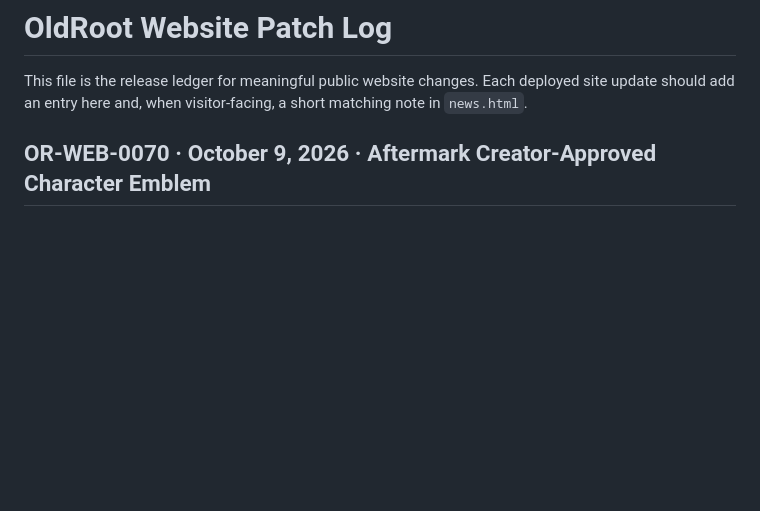
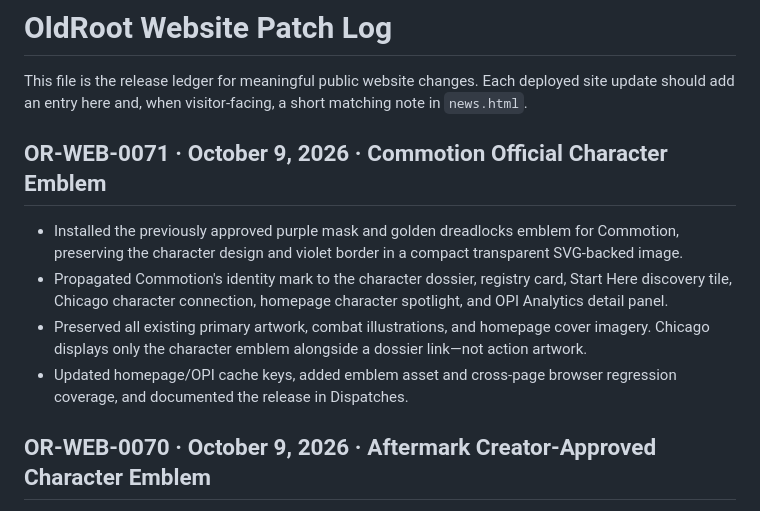
Before and after one commit to OldRootHQ/project-dorsey-dpi, a Markdown page: PATCHLOG.md, the part around the change. Rendered like a GitHub page; blank space fills up the shorter version.

Commit message:
Publish OldRoot Commotion emblem release OR-WEB-0071

```diff
--- a/PATCHLOG.md
+++ b/PATCHLOG.md
@@ -1,6 +1,13 @@
 # OldRoot Website Patch Log
 
 This file is the release ledger for meaningful public website changes. Each deployed site update should add an entry here and, when visitor-facing, a short matching note in `news.html`.
+
+## OR-WEB-0071 · October 9, 2026 · Commotion Official Character Emblem
+
+- Installed the previously approved purple mask and golden dreadlocks emblem for Commotion, preserving the character design and violet border in a compact transparent SVG-backed image.
+- Propagated Commotion's identity mark to the character dossier, registry card, Start Here discovery tile, Chicago character connection, homepage character spotlight, and OPI Analytics detail panel.
+- Preserved all existing primary artwork, combat illustrations, and homepage cover imagery. Chicago displays only the character emblem alongside a dossier link—not action artwork.
+- Updated homepage/OPI cache keys, added emblem asset and cross-page browser regression coverage, and documented the release in Dispatches.
 
 ## OR-WEB-0070 · October 9, 2026 · Aftermark Creator-Approved Character Emblem
 
```
